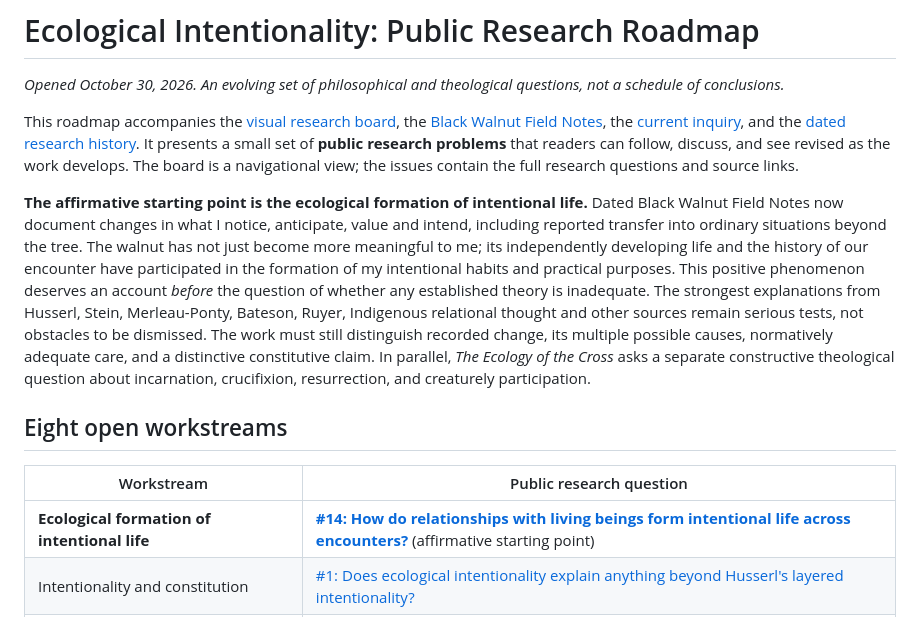
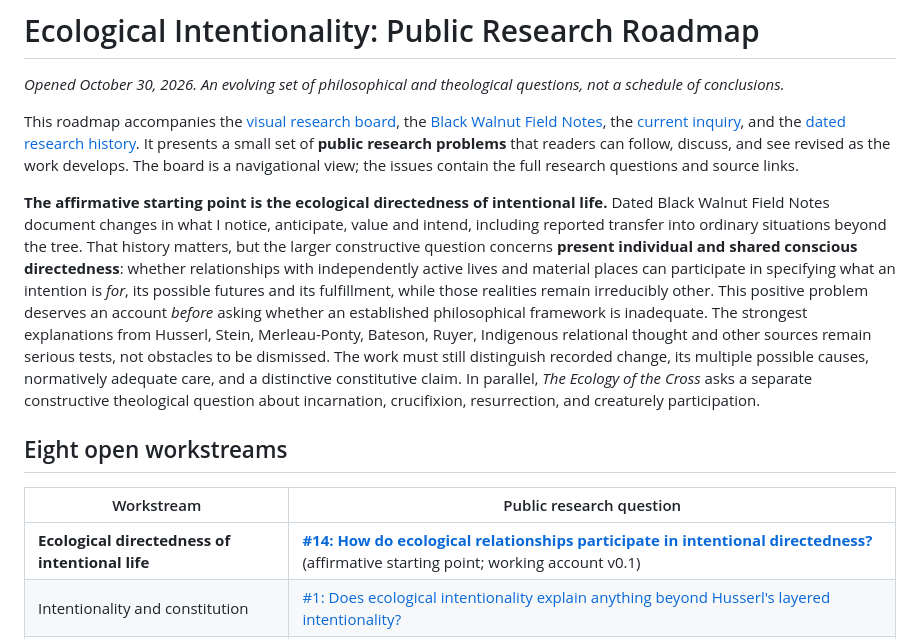
Before and after one commit to samharrelson/ecological-intentionality-research, a Markdown page: RESEARCH-ROADMAP.md, the part around one of its changes. Drawn GitHub-style.

```diff
--- a/RESEARCH-ROADMAP.md
+++ b/RESEARCH-ROADMAP.md
@@ -4,13 +4,13 @@
 
 This roadmap accompanies the [visual research board](https://github.com/users/samharrelson/projects/1/views/4), the [Black Walnut Field Notes](https://ecologicalintentionality.org), the [current inquiry](project/where-the-inquiry-stands.md), and the [dated research history](project/how-the-inquiry-developed.md). It presents a small set of **public research problems** that readers can follow, discuss, and see revised as the work develops. The board is a navigational view; the issues contain the full research questions and source links.
 
-**The affirmative starting point is the ecological formation of intentional life.** Dated Black Walnut Field Notes now document changes in what I notice, anticipate, value and intend, including reported transfer into ordinary situations beyond the tree. The walnut has not just become more meaningful to me; its independently developing life and the history of our encounter have participated in the formation of my intentional habits and practical purposes. This positive phenomenon deserves an account *before* the question of whether any established theory is inadequate. The strongest explanations from Husserl, Stein, Merleau-Ponty, Bateson, Ruyer, Indigenous relational thought and other sources remain serious tests, not obstacles to be dismissed. The work must still distinguish recorded change, its multiple possible causes, normatively adequate care, and a distinctive constitutive claim. In parallel, *The Ecology of the Cross* asks a separate constructive theological question about incarnation, crucifixion, resurrection, and creaturely participation.
+**The affirmative starting point is the ecological directedness of intentional life.** Dated Black Walnut Field Notes document changes in what I notice, anticipate, value and intend, including reported transfer into ordinary situations beyond the tree. That history matters, but the larger constructive question concerns **present individual and shared conscious directedness**: whether relationships with independently active lives and material places can participate in specifying what an intention is *for*, its possible futures and its fulfillment, while those realities remain irreducibly other. This positive problem deserves an account *before* asking whether an established philosophical framework is inadequate. The strongest explanations from Husserl, Stein, Merleau-Ponty, Bateson, Ruyer, Indigenous relational thought and other sources remain serious tests, not obstacles to be dismissed. The work must still distinguish recorded change, its multiple possible causes, normatively adequate care, and a distinctive constitutive claim. In parallel, *The Ecology of the Cross* asks a separate constructive theological question about incarnation, crucifixion, resurrection, and creaturely participation.
 
 ## Eight open workstreams
 
 | Workstream | Public research question |
 | --- | --- |
-| **Ecological formation of intentional life** | **[#14: How do relationships with living beings form intentional life across encounters?](https://github.com/samharrelson/ecological-intentionality-research/issues/14)** (affirmative starting point) |
+| **Ecological directedness of intentional life** | **[#14: How do ecological relationships participate in intentional directedness?](https://github.com/samharrelson/ecological-intentionality-research/issues/14)** (affirmative starting point; working account v0.1) |
 | Intentionality and constitution | [#1: Does ecological intentionality explain anything beyond Husserl's layered intentionality?](https://github.com/samharrelson/ecological-intentionality-research/issues/1) |
 | Flesh and process | [#2: What does late Merleau-Ponty's flesh add beyond Husserl and early phenomenology?](https://github.com/samharrelson/ecological-intentionality-research/issues/2) |
 | Creaturely individuality | [#3: How can ecological relation preserve creaturely individuality and inaccessible goods?](https://github.com/samharrelson/ecological-intentionality-research/issues/3) |
```
Also changed, not shown: other parts of RESEARCH-ROADMAP.md (+15 -0 lines).
